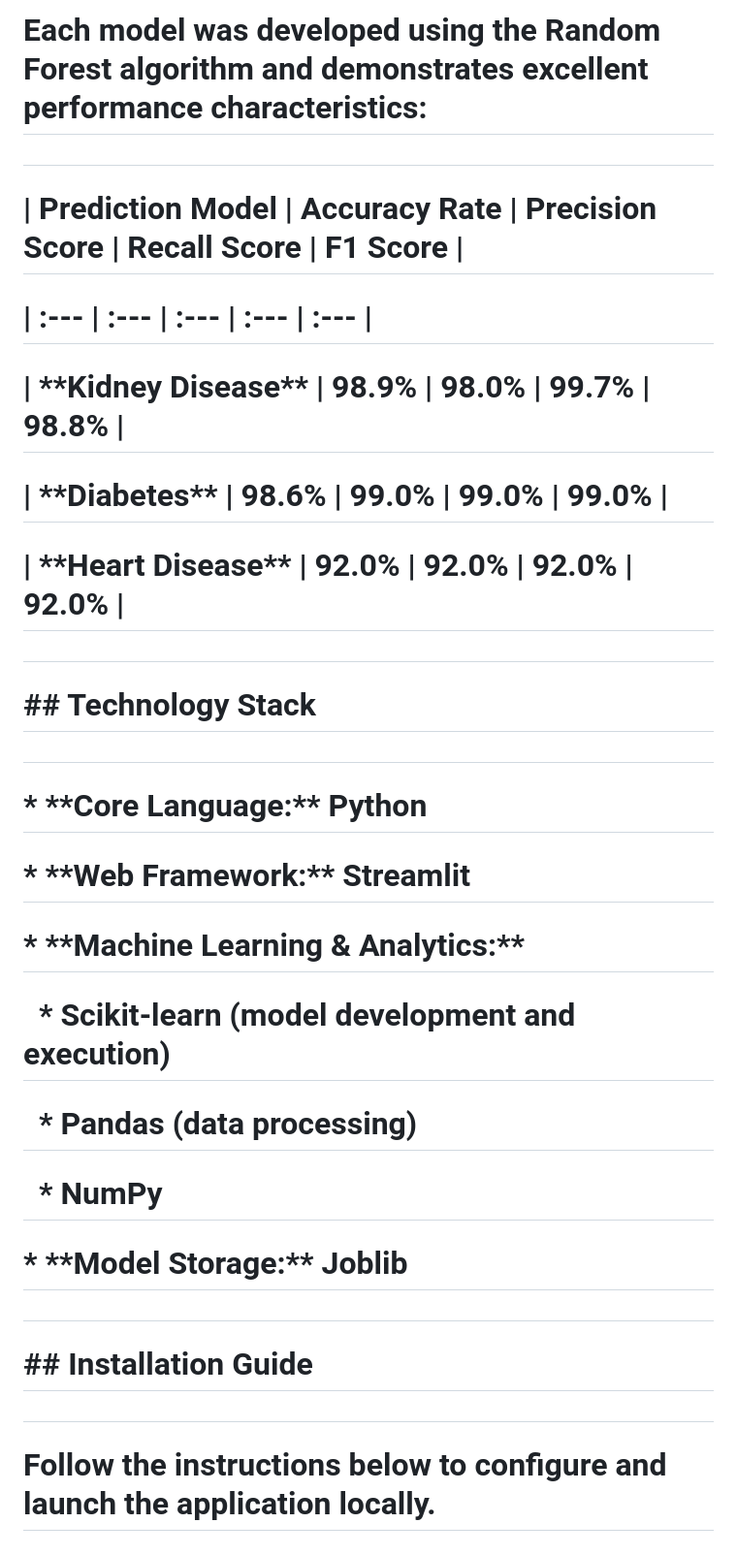
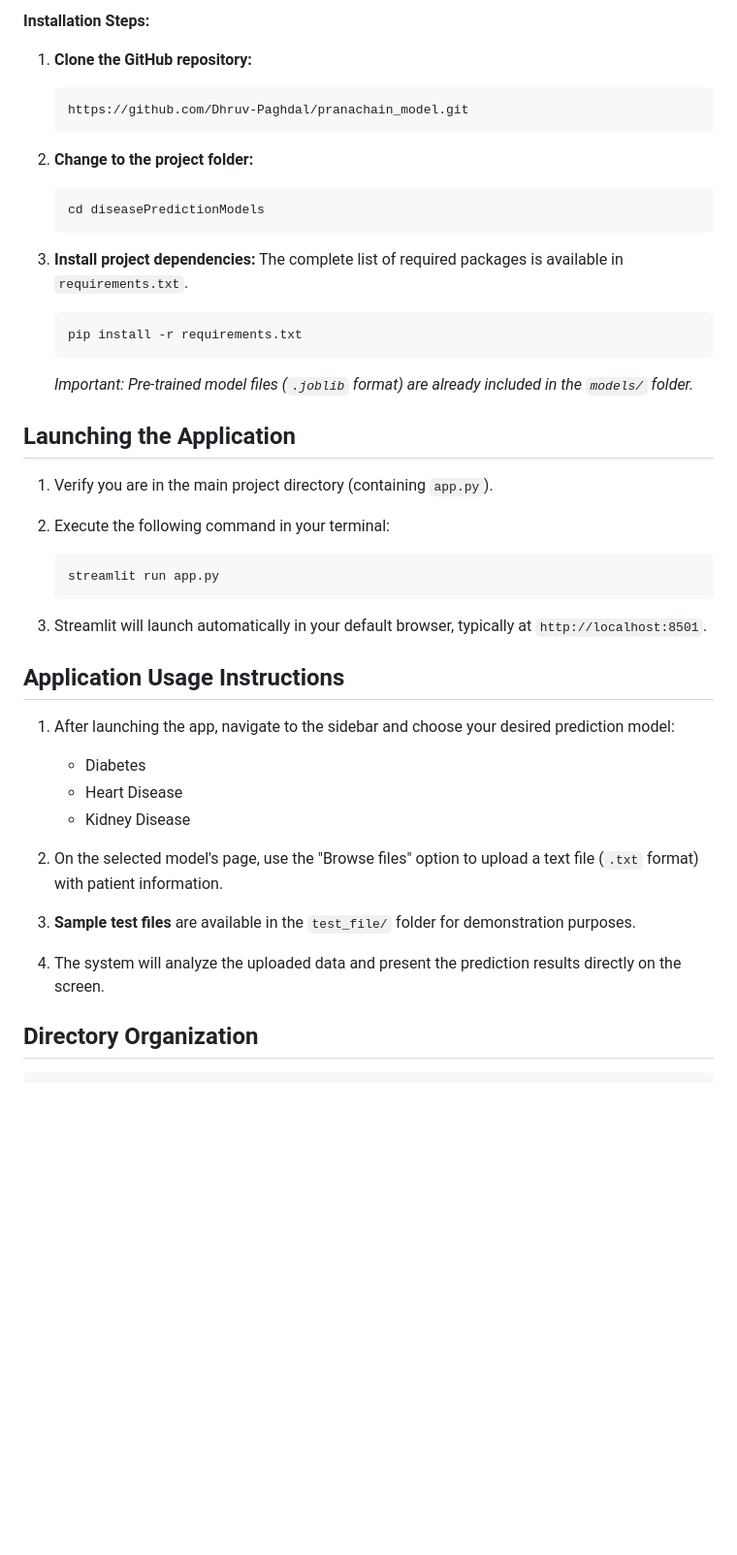
Before and after one commit to Dhruv-Paghdal/pranachain_model, a Markdown page: README.md, the part around one of its changes. Shown at 97% size. Rendered like a GitHub page; blank space fills up the shorter version.

````diff
--- a/README.md
+++ b/README.md
@@ -26,43 +40,46 @@
 
-# Each model was developed using the Random Forest algorithm and demonstrates excellent performance characteristics:
+**Installation Steps:**
 
-#
+1. **Clone the GitHub repository:**
+   ```bash
+   https://github.com/Dhruv-Paghdal/pranachain_model.git
+   ```
 
-# | Prediction Model | Accuracy Rate | Precision Score | Recall Score | F1 Score |
+2. **Change to the project folder:**
+   ```bash
+   cd diseasePredictionModels
+   ```
 
-# | :--- | :--- | :--- | :--- | :--- |
+3. **Install project dependencies:**
+   The complete list of required packages is available in `requirements.txt`.
+   ```bash
+   pip install -r requirements.txt
+   ```
+   *Important: Pre-trained model files (`.joblib` format) are already included in the `models/` folder.*
 
-# | \*\*Kidney Disease\*\* | 98.9% | 98.0% | 99.7% | 98.8% |
+## Launching the Application
 
-# | \*\*Diabetes\*\* | 98.6% | 99.0% | 99.0% | 99.0% |
+1. Verify you are in the main project directory (containing `app.py`).
 
-# | \*\*Heart Disease\*\* | 92.0% | 92.0% | 92.0% | 92.0% |
+2. Execute the following command in your terminal:
+   ```bash
+   streamlit run app.py
+   ```
 
-#
+3. Streamlit will launch automatically in your default browser, typically at `http://localhost:8501`.
 
-# \## Technology Stack
+## Application Usage Instructions
 
-#
+1. After launching the app, navigate to the sidebar and choose your desired prediction model:
+    * Diabetes
+    * Heart Disease
+    * Kidney Disease
 
-# \* \*\*Core Language:\*\* Python
+2. On the selected model's page, use the "Browse files" option to upload a text file (`.txt` format) with patient information.
 
-# \* \*\*Web Framework:\*\* Streamlit
+3. **Sample test files** are available in the `test_file/` folder for demonstration purposes.
 
-# \* \*\*Machine Learning \& Analytics:\*\*
+4. The system will analyze the uploaded data and present the prediction results directly on the screen.
 
-# &nbsp;   \* Scikit-learn (model development and execution)
+## Directory Organization
 
-# &nbsp;   \* Pandas (data processing)
-
-# &nbsp;   \* NumPy
-
-# \* \*\*Model Storage:\*\* Joblib
-
-#
-
-# \## Installation Guide
-
-#
-
-# Follow the instructions below to configure and launch the application locally.
-
````
Also changed, not shown: other parts of README.md (+45 -150 lines).
